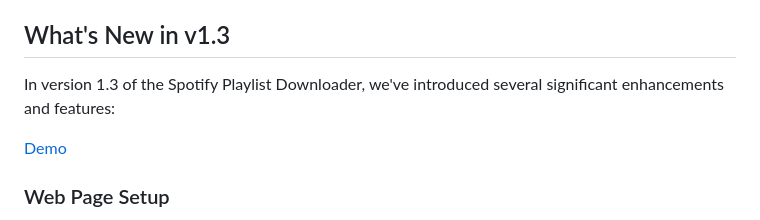
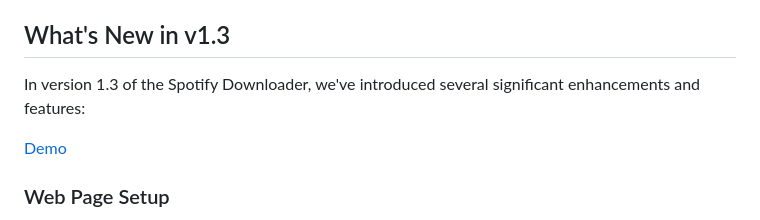
Before and after one commit to killuazoldyckreal/Spotify-Downloader, a Markdown page: README.md, the part around the change. Drawn GitHub-style.

```diff
--- a/README.md
+++ b/README.md
@@ -4,7 +4,7 @@ This Python-based web application allows users to download songs from Spotify by
 
 ## What's New in v1.3
 
-In version 1.3 of the Spotify Playlist Downloader, we've introduced several significant enhancements and features:
+In version 1.3 of the Spotify Downloader, we've introduced several significant enhancements and features:
 
 [Demo](https://spotifydownloader-killua.onrender.com)
 
```
